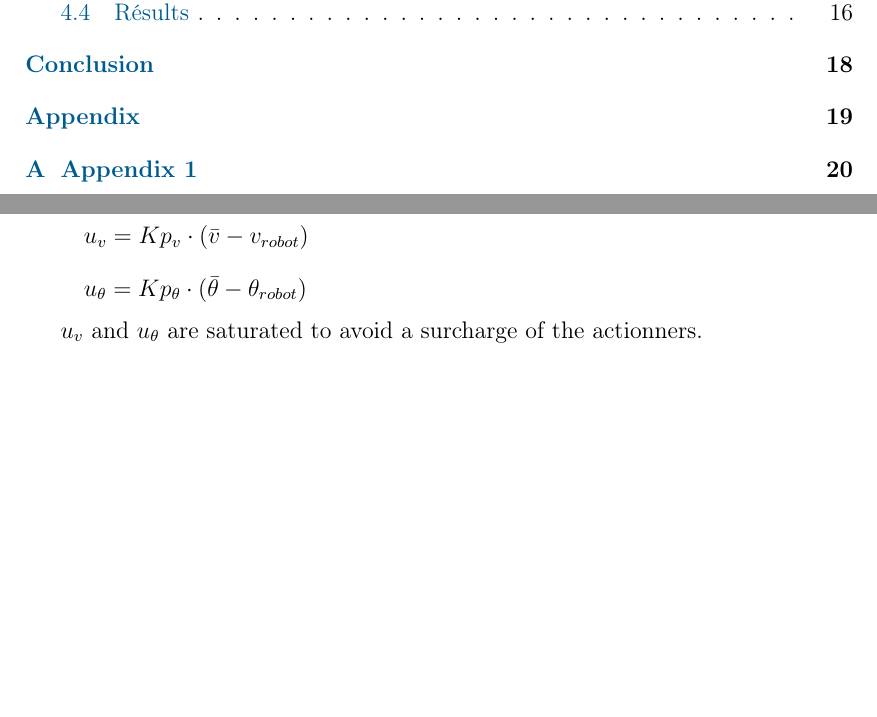
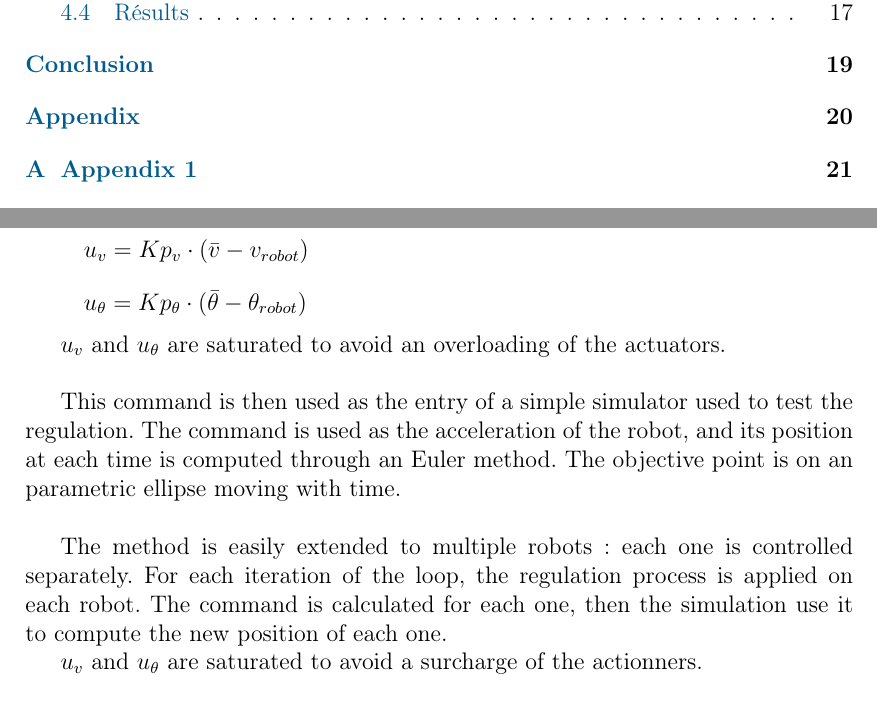
Before and after one commit to UV57-ProjetGascogne2016/Gascogne, a LaTeX thesis (RapportGroupe57.tex, which reads regulation.tex): two parts of pages 2 and 12 of 23 before the commit and two parts of pages 2 and 12 of 24 after it, joined at a grey line, cut so that both start at the same text, the shorter picture padded with empty space. Compiled offline with pdfLaTeX.

Commit message:
Update regulation.tex

```diff
--- a/regulation.tex
+++ b/regulation.tex
@@ -19,6 +19,13 @@ A proportional regulation compute the command $u_v$ and $u_{\theta}$ which will
 
 \[ u_v = Kp_v \cdot (\bar{v}-v_{robot}) \]
 \[ u_{\theta} = Kp_{\theta} \cdot (\bar{\theta}-\theta_{robot}) \]
+
+$u_v$ and $u_{\theta}$ are saturated to avoid an overloading of the actuators.\\
+
+This command is then used as the entry of a simple simulator used to test the regulation.
+The command is used as the acceleration of the robot, and its position at each time is computed through an Euler method. The objective point is on an parametric ellipse moving with time.\\
+
+The method is easily extended to multiple robots : each one is controlled separately. For each iteration of the loop, the regulation process is applied on each robot. The command is calculated for each one, then the simulation use it to compute the new position of each one.
 
 $u_v$ and $u_{\theta}$ are saturated to avoid a surcharge of the actionners.
 
```
